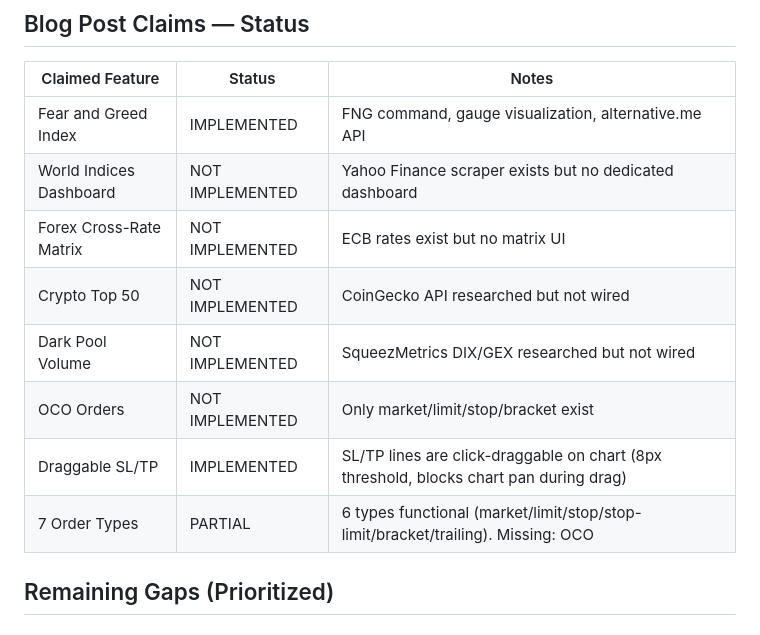
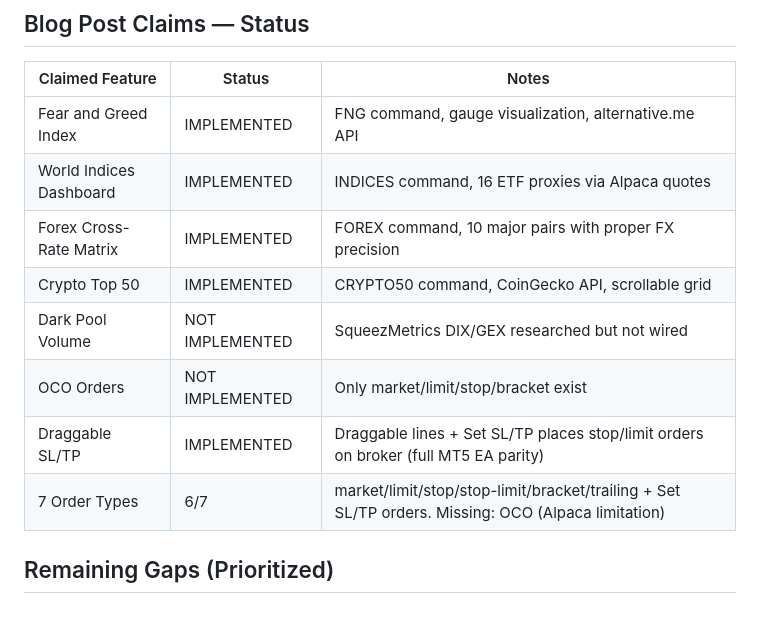
Before and after one commit to TyphooN-/TyphooN-Terminal, a Markdown page: docs/adr/069-feature-status-2026-04-05.md, the part around the change. GitHub-like rendering.

Commit message:
Update ADR-069: mark World Indices, Forex, Crypto50, Draggable SL/TP as IMPLEMENTED. Only 2 remaining gaps are external constraints (SqueezMetrics paid API, Alpaca OCO limitation).

```diff
--- a/docs/adr/069-feature-status-2026-04-05.md
+++ b/docs/adr/069-feature-status-2026-04-05.md
@@ -43,13 +43,13 @@
 | Claimed Feature | Status | Notes |
 |----------------|--------|-------|
 | Fear and Greed Index | IMPLEMENTED | FNG command, gauge visualization, alternative.me API |
-| World Indices Dashboard | NOT IMPLEMENTED | Yahoo Finance scraper exists but no dedicated dashboard |
-| Forex Cross-Rate Matrix | NOT IMPLEMENTED | ECB rates exist but no matrix UI |
-| Crypto Top 50 | NOT IMPLEMENTED | CoinGecko API researched but not wired |
+| World Indices Dashboard | IMPLEMENTED | INDICES command, 16 ETF proxies via Alpaca quotes |
+| Forex Cross-Rate Matrix | IMPLEMENTED | FOREX command, 10 major pairs with proper FX precision |
+| Crypto Top 50 | IMPLEMENTED | CRYPTO50 command, CoinGecko API, scrollable grid |
 | Dark Pool Volume | NOT IMPLEMENTED | SqueezMetrics DIX/GEX researched but not wired |
 | OCO Orders | NOT IMPLEMENTED | Only market/limit/stop/bracket exist |
-| Draggable SL/TP | IMPLEMENTED | SL/TP lines are click-draggable on chart (8px threshold, blocks chart pan during drag) |
-| 7 Order Types | PARTIAL | 6 types functional (market/limit/stop/stop-limit/bracket/trailing). Missing: OCO |
+| Draggable SL/TP | IMPLEMENTED | Draggable lines + Set SL/TP places stop/limit orders on broker (full MT5 EA parity) |
+| 7 Order Types | 6/7 | market/limit/stop/stop-limit/bracket/trailing + Set SL/TP orders. Missing: OCO (Alpaca limitation) |
 
 ## Remaining Gaps (Prioritized)
 
```
